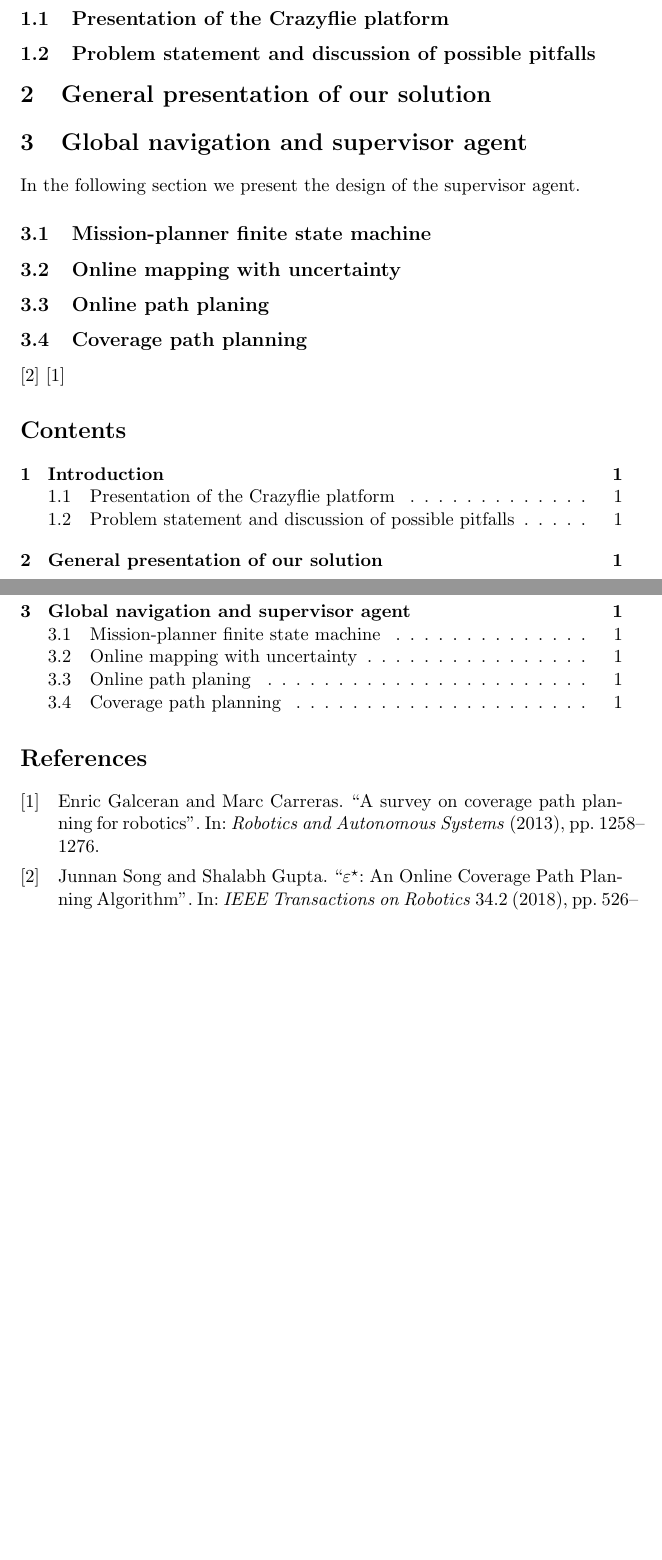
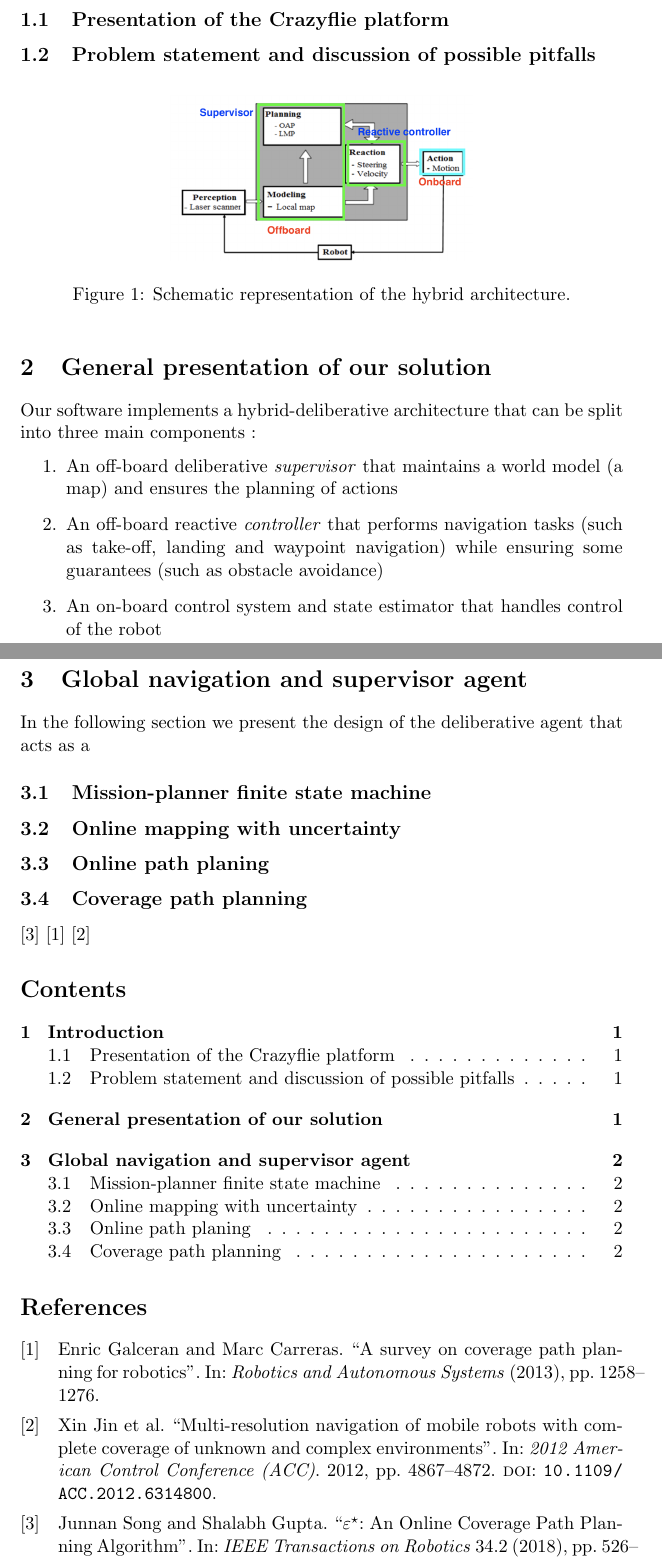
Before and after one commit to RenardDesNeiges/MICRO_502_report, a LaTeX document (main.tex, which reads papers.bib): two parts of pages 1 and 2 of 2, joined at a grey line, cut so that both start at the same text, the shorter picture padded with empty space. Compiled offline with pdfLaTeX.

Commit message:
architecture

```diff
--- a/main.tex
+++ b/main.tex
@@ -11,7 +11,7 @@
 
 %% declaring abs so that it works nicely
 \DeclarePairedDelimiter\abs{\lvert}{\rvert}%
-\DeclarePairedDelimiter\norm{\lVert}{\rVert}%
+\DeclarePairedDelimiter\norm{\lVert}{\rVert}%r
 
 \title{MICRO-502 - Aerial Robotics Project}
 \author{Filip Slezák, Jean Lesur, Titouan Renard}
@@ -26,11 +26,27 @@
 
 \subsection{Problem statement and discussion of possible pitfalls}
 
+\begin{figure}[h!]
+    \centering
+    \includegraphics[width=0.5\textwidth]{figures/arch_provisoire.png}
+    \caption{Schematic representation of the hybrid architecture.}
+    %% Schematic copied from "A hybrid control architecture for autonomous mobile robot navigation in unknown dynamic environment" Nakhaeinia et al. 2015 and modified a bit
+\end{figure}
+
+
 \section{General presentation of our solution}
+
+Our software implements a hybrid-deliberative architecture that can be split into three main components :
+\begin{enumerate}
+    \item An off-board deliberative \textit{supervisor} that maintains a world model (a map) and ensures the planning of actions
+    \item An off-board reactive \textit{controller} that performs navigation tasks (such as take-off, landing and waypoint navigation) while ensuring some guarantees (such as obstacle avoidance)
+    \item An on-board control system and state estimator that handles control of the robot
+\end{enumerate}
+
 
 \section{Global navigation and supervisor agent}
 
-In the following section we present the design of the supervisor agent.
+In the following section we present the design of the deliberative agent that acts as a
 
 \subsection{Mission-planner finite state machine}
 
@@ -40,7 +56,7 @@ In the following section we present the design of the supervisor agent.
 
 \subsection{Coverage path planning}
 
-\cite{epsilon_star} \cite{Galceran13asurvey}
+\cite{epsilon_star} \cite{Galceran13asurvey} \cite{recsplit}
 
 \tableofcontents
 
--- a/papers.bib
+++ b/papers.bib
@@ -8,0 +19 @@
+  doi={10.1109/ACC.2012.6314800}}
```
Also changed, not shown: figures/arch_provisoire.png (added), papers.bib (10 more changed lines).
